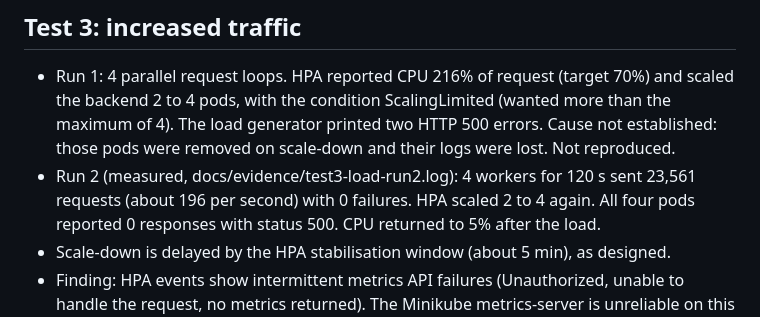
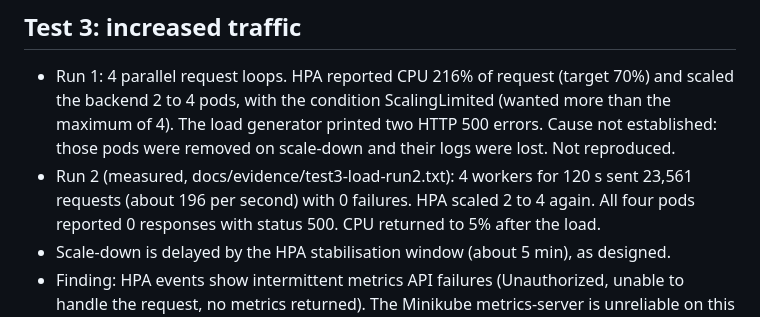
Before and after one commit to ogbonnaebubechukwu28-sudo/shopflow-devops-capstone-ebubechukwu, a Markdown page: docs/phase15-failure-tests.md, the part around the change. GitHub-like rendering.

Commit message:
docs: SRE objectives (phase 14) and failure test records (phase 15)

```diff
--- a/docs/phase15-failure-tests.md
+++ b/docs/phase15-failure-tests.md
@@ -19,7 +19,7 @@ Recovered by PR #21 (fix green) and PR #22 (traffic back to blue). Outage at lea
 - Run 1: 4 parallel request loops. HPA reported CPU 216% of request (target 70%) and scaled the backend 2 to 4 pods, with the
   condition ScalingLimited (wanted more than the maximum of 4). The load generator printed two HTTP 500 errors. Cause not
   established: those pods were removed on scale-down and their logs were lost. Not reproduced.
-- Run 2 (measured, docs/evidence/test3-load-run2.log): 4 workers for 120 s sent 23,561 requests (about 196 per second) with 0 failures.
+- Run 2 (measured, docs/evidence/test3-load-run2.txt): 4 workers for 120 s sent 23,561 requests (about 196 per second) with 0 failures.
   HPA scaled 2 to 4 again. All four pods reported 0 responses with status 500. CPU returned to 5% after the load.
 - Scale-down is delayed by the HPA stabilisation window (about 5 min), as designed.
 - Finding: HPA events show intermittent metrics API failures (Unauthorized, unable to handle the request, no metrics returned).
```
